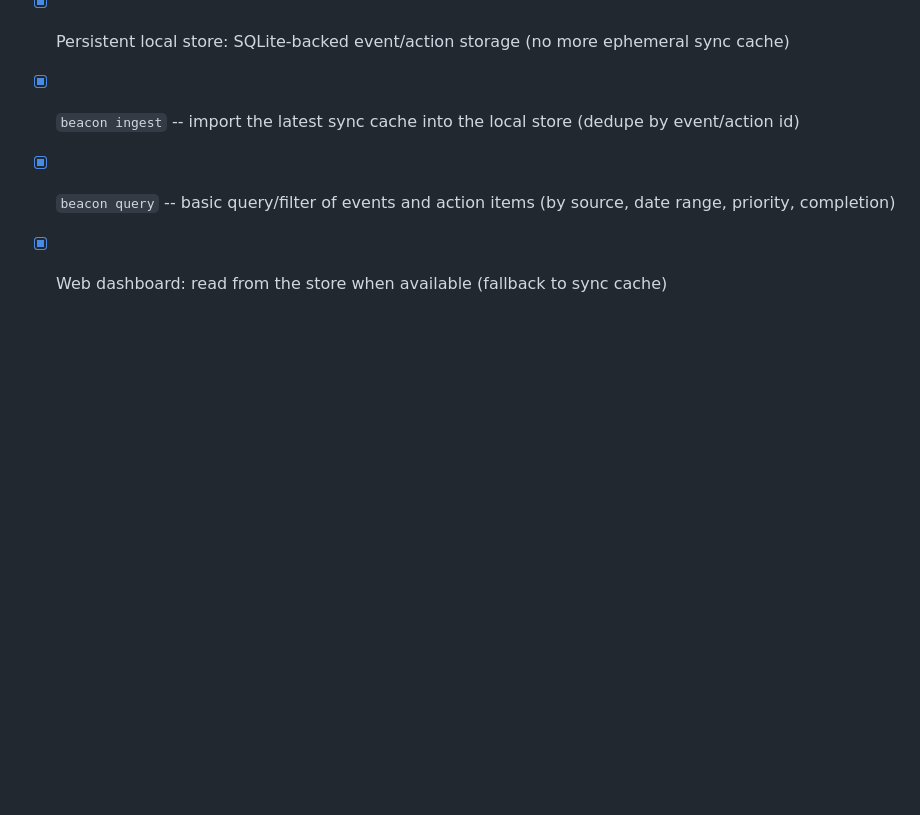
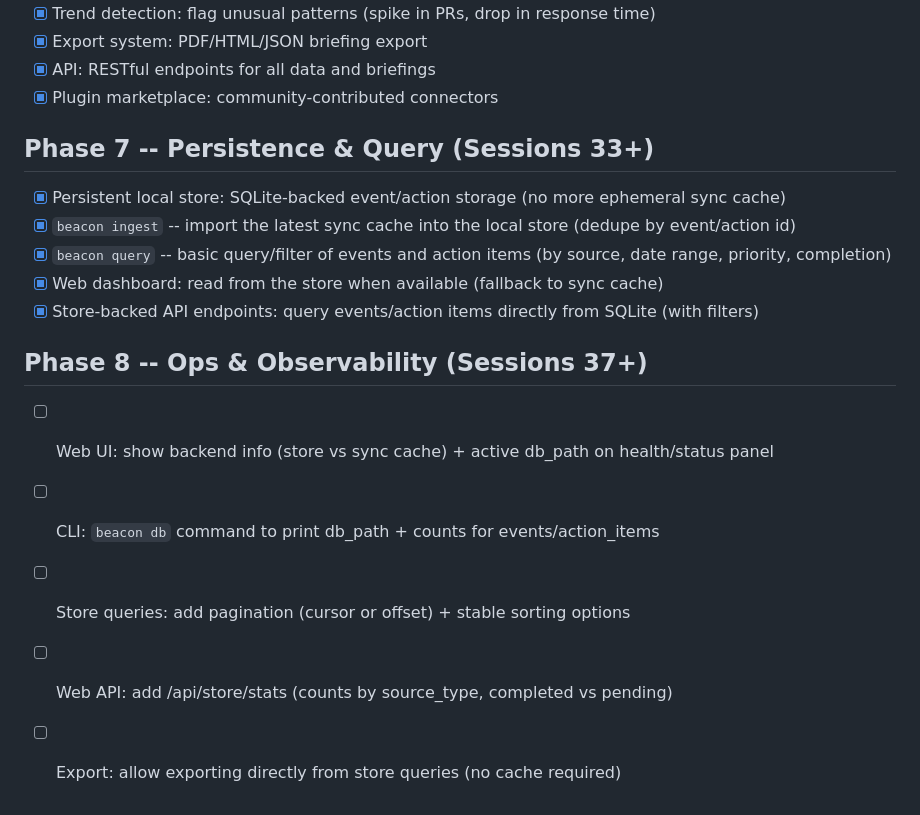
Before and after one commit to gunnargray-dev/beacon, a Markdown page: ROADMAP.md, the part around the change. GitHub-like rendering; blank space fills up the shorter version.

Commit message:
[beacon] Session 7: roadmap update (Phase 8)

```diff
--- a/ROADMAP.md
+++ b/ROADMAP.md
@@ -72,3 +72,12 @@
 - [x] `beacon ingest` -- import the latest sync cache into the local store (dedupe by event/action id)
 - [x] `beacon query` -- basic query/filter of events and action items (by source, date range, priority, completion)
 - [x] Web dashboard: read from the store when available (fallback to sync cache)
+- [x] Store-backed API endpoints: query events/action items directly from SQLite (with filters)
+
+## Phase 8 -- Ops & Observability (Sessions 37+)
+
+- [ ] Web UI: show backend info (store vs sync cache) + active db_path on health/status panel
+- [ ] CLI: `beacon db` command to print db_path + counts for events/action_items
+- [ ] Store queries: add pagination (cursor or offset) + stable sorting options
+- [ ] Web API: add /api/store/stats (counts by source_type, completed vs pending)
+- [ ] Export: allow exporting directly from store queries (no cache required)
```
